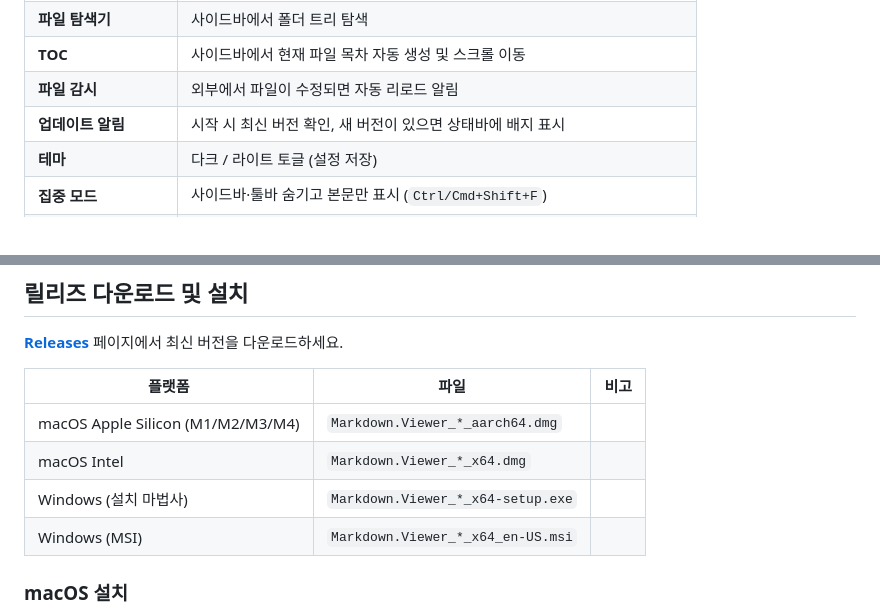
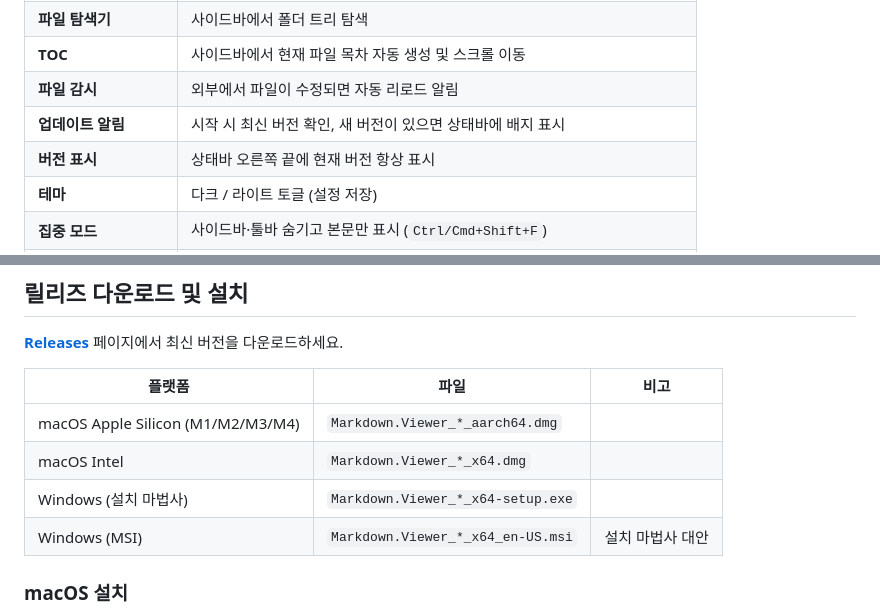
Before and after one commit to Silverblond/Markdown_R-W, a Markdown page: README.md, 2 parts joined by grey strips. Drawn GitHub-style.

Commit message:
docs: README 기능 목록 최신화 (버전 표시 항목 추가)

```diff
--- a/README.md
+++ b/README.md
@@ -24,6 +24,7 @@
 | **TOC** | 사이드바에서 현재 파일 목차 자동 생성 및 스크롤 이동 |
 | **파일 감시** | 외부에서 파일이 수정되면 자동 리로드 알림 |
 | **업데이트 알림** | 시작 시 최신 버전 확인, 새 버전이 있으면 상태바에 배지 표시 |
+| **버전 표시** | 상태바 오른쪽 끝에 현재 버전 항상 표시 |
 | **테마** | 다크 / 라이트 토글 (설정 저장) |
 | **집중 모드** | 사이드바·툴바 숨기고 본문만 표시 (`Ctrl/Cmd+Shift+F`) |
 | **검색** | 현재 문서 내 텍스트 검색 (`Ctrl/Cmd+F`) |
@@ -62,7 +63,7 @@
 | macOS Apple Silicon (M1/M2/M3/M4) | `Markdown.Viewer_*_aarch64.dmg` | |
 | macOS Intel | `Markdown.Viewer_*_x64.dmg` | |
 | Windows (설치 마법사) | `Markdown.Viewer_*_x64-setup.exe` | |
-| Windows (MSI) | `Markdown.Viewer_*_x64_en-US.msi` | |
+| Windows (MSI) | `Markdown.Viewer_*_x64_en-US.msi` | 설치 마법사 대안 |
 
 ### macOS 설치
 
```
